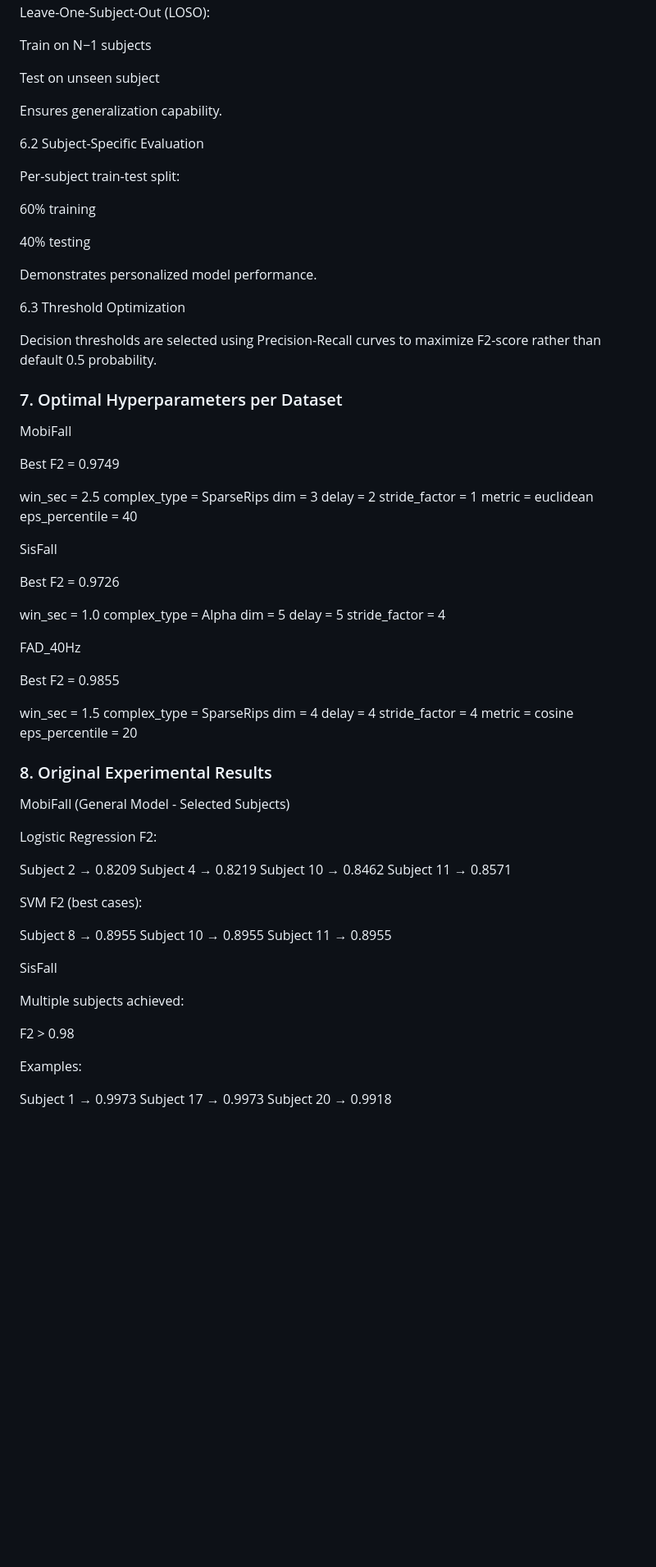
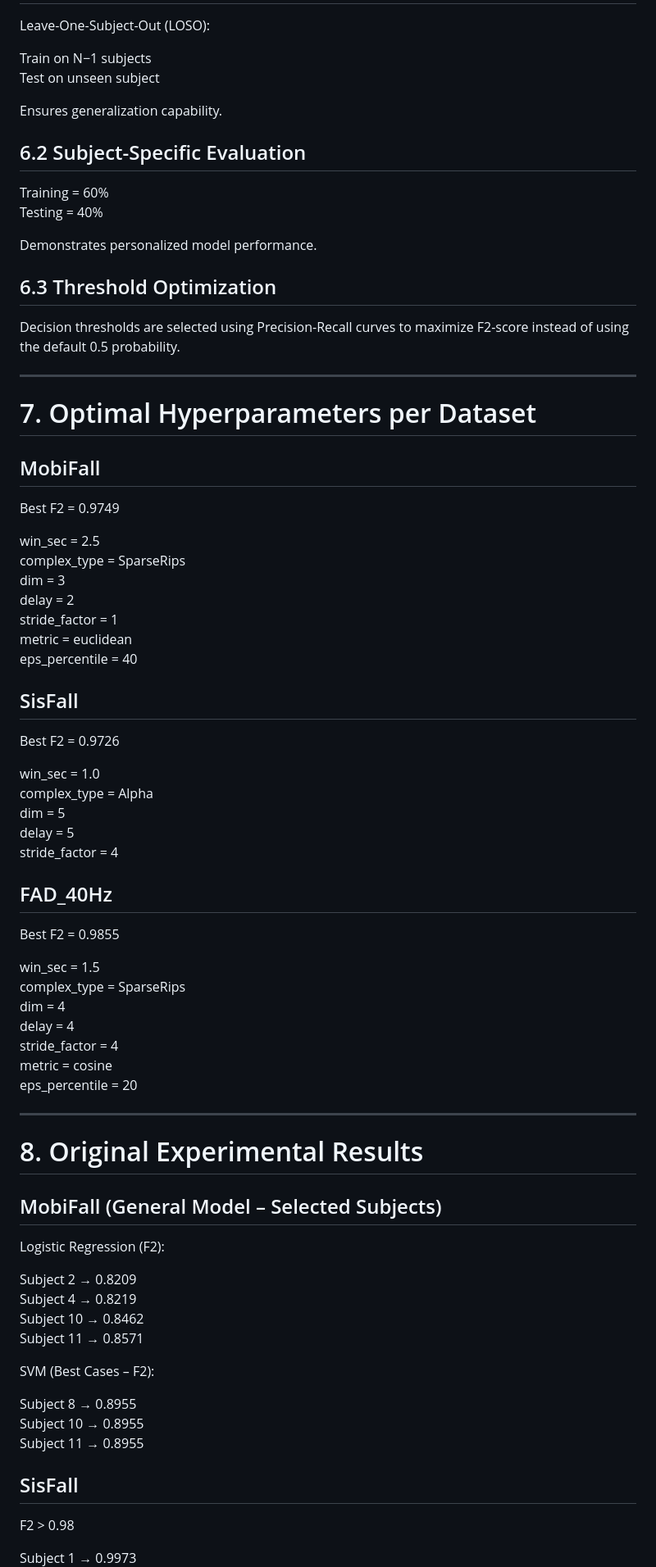
Before and after one commit to EvReN-jr/Hybrid-Topological-Data-Analysis-TDA--Fall-Detection, a Markdown page: README.md, the part around one of its changes. Shown at 82% size. Drawn GitHub-style; blank space fills up the shorter version.

```diff
--- a/README.md
+++ b/README.md
@@ -157,22 +146,22 @@ Test on unseen subject
 
 Ensures generalization capability.
 
-6.2 Subject-Specific Evaluation
+## 6.2 Subject-Specific Evaluation
 
-Per-subject train-test split:
-
-60% training
-
-40% testing
+Training = 60%
+Testing  = 40%
 
 Demonstrates personalized model performance.
 
-6.3 Threshold Optimization
+## 6.3 Threshold Optimization
 
-Decision thresholds are selected using Precision-Recall curves to maximize F2-score rather than default 0.5 probability.
+Decision thresholds are selected using Precision-Recall curves to maximize F2-score instead of using the default 0.5 probability.
 
-### 7. Optimal Hyperparameters per Dataset
-MobiFall
+---
+
+# 7. Optimal Hyperparameters per Dataset
+
+## MobiFall
 
 Best F2 = 0.9749
 
@@ -184,7 +173,7 @@ stride_factor = 1
 metric = euclidean
 eps_percentile = 40
 
-SisFall
+## SisFall
 
 Best F2 = 0.9726
 
@@ -194,7 +183,7 @@ dim = 5
 delay = 5
 stride_factor = 4
 
-FAD_40Hz
+## FAD_40Hz
 
 Best F2 = 0.9855
 
@@ -206,31 +195,30 @@ stride_factor = 4
 metric = cosine
 eps_percentile = 20
 
-### 8. Original Experimental Results
-MobiFall (General Model - Selected Subjects)
+---
 
-Logistic Regression F2:
+# 8. Original Experimental Results
 
-Subject 2 → 0.8209
-Subject 4 → 0.8219
+## MobiFall (General Model – Selected Subjects)
+
+Logistic Regression (F2):
+
+Subject 2  → 0.8209
+Subject 4  → 0.8219
 Subject 10 → 0.8462
 Subject 11 → 0.8571
 
-SVM F2 (best cases):
+SVM (Best Cases – F2):
 
-Subject 8 → 0.8955
+Subject 8  → 0.8955
 Subject 10 → 0.8955
 Subject 11 → 0.8955
 
-SisFall
-
-Multiple subjects achieved:
+## SisFall
 
 F2 > 0.98
 
-Examples:
-
-Subject 1 → 0.9973
+Subject 1  → 0.9973
 Subject 17 → 0.9973
 Subject 20 → 0.9918
 
```
Also changed, not shown: other parts of README.md (+66 -81 lines).
